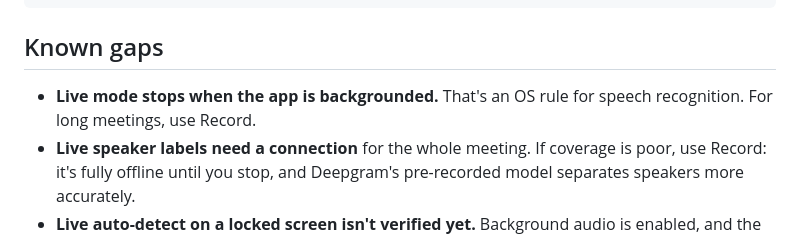
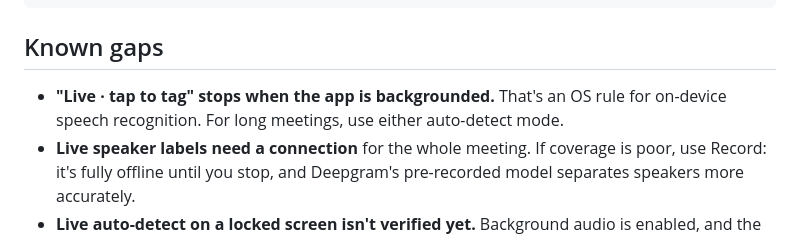
Before and after one commit to merajismeraj/notestaker, a Markdown page: mobile/README.md, the part around the change. GitHub-like rendering.

Commit message:
Clarify which live mode stops in the background
Co-Authored-By: Claude Opus 5.5 <noreply@anthropic.com>
Claude-Session: https://claude.ai/code/session_01E7kUhVAbmtLL8zdgPDR8xp

```diff
--- a/mobile/README.md
+++ b/mobile/README.md
@@ -52,7 +52,7 @@ src/lib/export.ts            share / PDF / markdown
 
 ## Known gaps
 
-- **Live mode stops when the app is backgrounded.** That's an OS rule for speech recognition. For long meetings, use Record.
+- **"Live · tap to tag" stops when the app is backgrounded.** That's an OS rule for on-device speech recognition. For long meetings, use either auto-detect mode.
 - **Live speaker labels need a connection** for the whole meeting. If coverage is poor, use Record: it's fully offline until you stop, and Deepgram's pre-recorded model separates speakers more accurately.
 - **Live auto-detect on a locked screen isn't verified yet.** Background audio is enabled, and the socket should stay open while the audio session is active, but confirm it on a real device before relying on it.
 - **The backend endpoints are unauthenticated.** Before a public release, add user auth (e.g. Sign in with Apple/Google) and rate limits so nobody else can spend your Anthropic or Deepgram credit.
```
